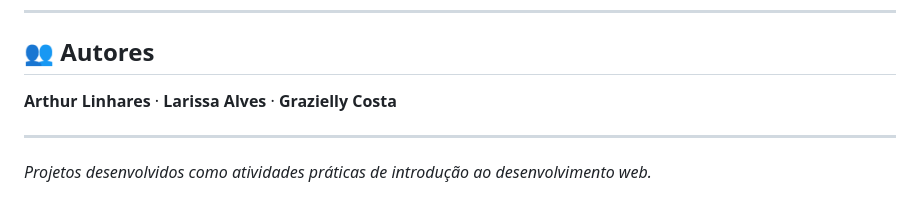
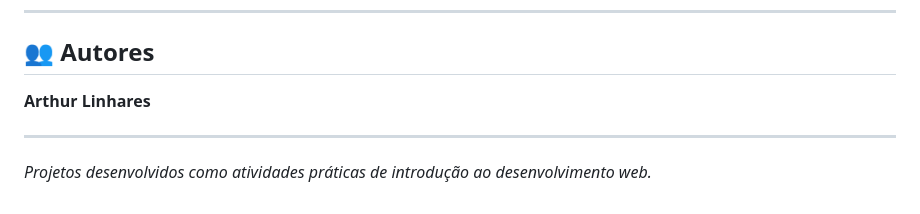
Before and after one commit to Linharesdevx/do-html-ao-javascript, a Markdown page: README.md, the part around the change. Drawn GitHub-style.

Commit message:
Update authors list in README.md

```diff
--- a/README.md
+++ b/README.md
@@ -89,7 +89,7 @@ O projeto mais completo do portfólio. Inclui loja com carrinho de compras funci
 
 ## 👥 Autores
 
-**Arthur Linhares** · **Larissa Alves** · **Grazielly Costa**
+**Arthur Linhares**
 
 ---
 
```
